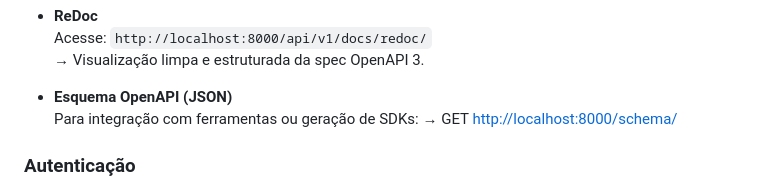
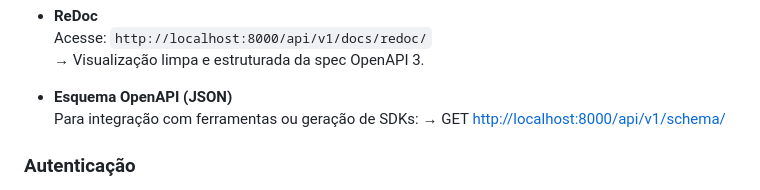
Before and after one commit to Vicenzo-Az/cstsi_2025-01_dbe2, a Markdown page: README.md, the part around the change. Rendered like a GitHub page.

```diff
--- a/README.md
+++ b/README.md
@@ -149,7 +149,7 @@ Para facilitar o consumo e teste da API, foi adicionado **drf-spectacular** para
 
 - **Esquema OpenAPI (JSON)**
   Para integração com ferramentas ou geração de SDKs:
-  → GET [http://localhost:8000/schema/](http://localhost:8000/schema/)
+  → GET [http://localhost:8000/api/v1/schema/](http://localhost:8000/api/v1/schema/)
 
 ### Autenticação
 
```
